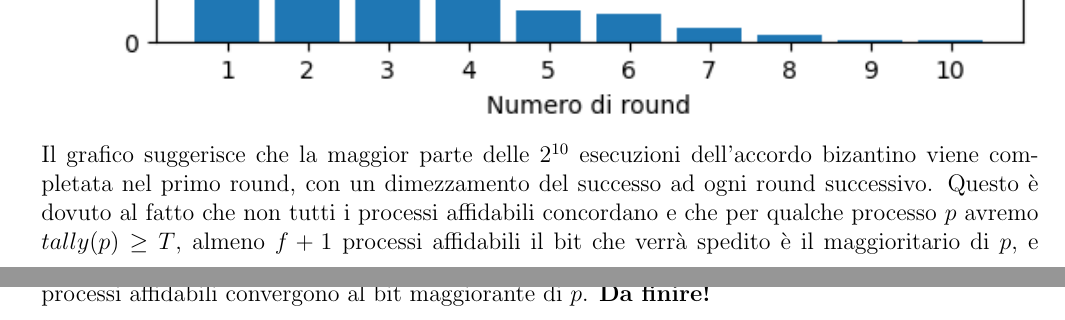
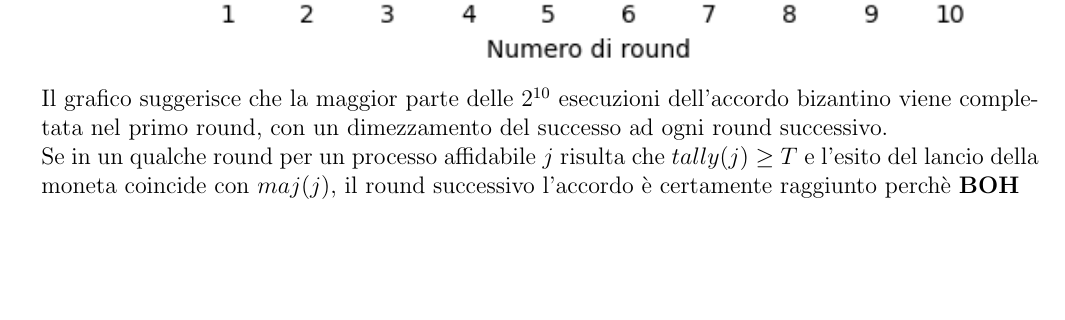
Before and after one commit to GekkeijuITA/APA, a LaTeX document (Esercizi/AccordoBizantino/Vaccarecci.LorenzoLivio.7.1.tex): two parts of pages 1 and 2 of 2 before the commit and part of the page after it, the two joined at a grey line, cut so that both start at the same text, the shorter picture padded with empty space. Compiled offline with pdfLaTeX.

Commit message:
Compito 7.1

```diff
--- a/Esercizi/AccordoBizantino/Vaccarecci.LorenzoLivio.7.1.tex
+++ b/Esercizi/AccordoBizantino/Vaccarecci.LorenzoLivio.7.1.tex
@@ -50,5 +50,6 @@
 \lstinputlisting[language=Python]{accordobizantino.py}
 \section{Osservazioni}
 \includegraphics[width=\textwidth]{Grafico.png}
-Il grafico suggerisce che la maggior parte delle $2^{10}$ esecuzioni dell'accordo bizantino viene completata nel primo round, con un dimezzamento del successo ad ogni round successivo. Questo è dovuto al fatto che non tutti i processi affidabili concordano e che per qualche processo $p$ avremo $tally(p)\geq T$, almeno $f+1$ processi affidabili il bit che verrà spedito è il maggioritario di $p$, e quindi non può esserci un altro processo affidabile che abbia il tally maggiore o uguale a $T$ con i bit maggioritari diversi da quello di $p$. Quindi con probabilità $\frac{1}{2}$, il lancio della moneta, tutti i processi affidabili convergono al bit maggiorante di $p$. \textbf{Da finire!}
+Il grafico suggerisce che la maggior parte delle $2^{10}$ esecuzioni dell'accordo bizantino viene completata nel primo round, con un dimezzamento del successo ad ogni round successivo.\\
+Se in un qualche round per un processo affidabile $j$ risulta che $tally(j)\geq T$ e l'esito del lancio della moneta coincide con $maj(j)$, il round successivo l'accordo è certamente raggiunto perchè \textbf{BOH}
 \end{document}
```
Also changed, not shown: Esercizi/AccordoBizantino/Vaccarecci.LorenzoLivio.7.1.pdf.
